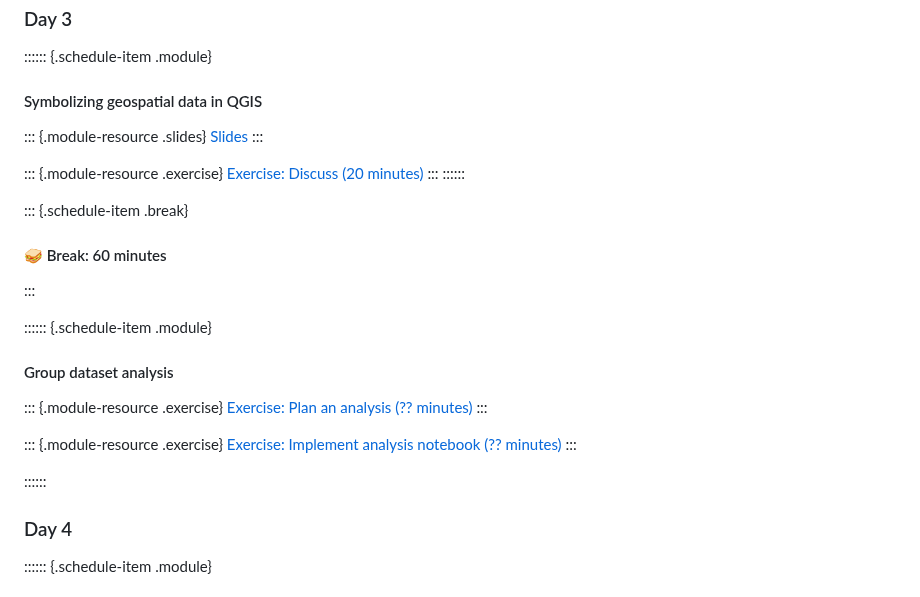
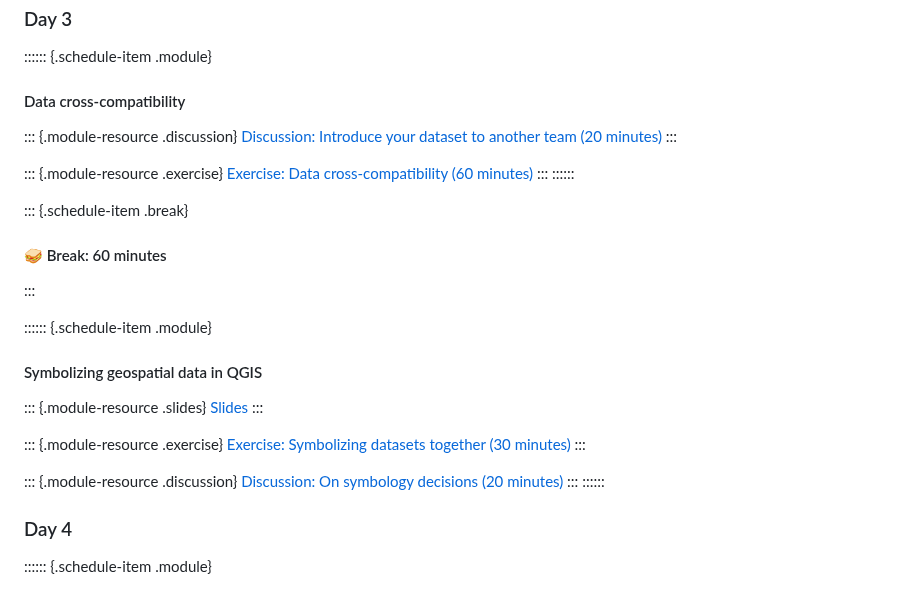
Before and after one commit to qgreenland-workshop-2023-researcher/qgreenland-workshop-2023-researcher.github.io, a Markdown page: content/materials.md, the part around the change. GitHub-like rendering.

Commit message:
Create data cross-compatibility exercises and discussions

```diff
--- a/content/materials.md
+++ b/content/materials.md
@@ -127,14 +127,14 @@ Discussion (10 minutes)
 ### Day 3
 
 :::::: {.schedule-item .module}
-#### Symbolizing geospatial data in QGIS
+#### Data cross-compatibility
 
-::: {.module-resource .slides}
-[Slides](slides/symbology-with-qgis.md)
+::: {.module-resource .discussion}
+[Discussion: Introduce your dataset to another team (20 minutes)](exercises/data-compatibility-introductions.md)
 :::
 
 ::: {.module-resource .exercise}
-[Exercise: Discuss (20 minutes)](exercises/symbology.md)
+[Exercise: Data cross-compatibility (60 minutes)](exercises/data-compatibility.md)
 :::
 ::::::
 
@@ -145,16 +145,19 @@ Discussion (10 minutes)
 
 
 :::::: {.schedule-item .module}
-#### Group dataset analysis
+#### Symbolizing geospatial data in QGIS
 
-::: {.module-resource .exercise}
-[Exercise: Plan an analysis (?? minutes)](exercises/dataset-analysis-plan.md)
+::: {.module-resource .slides}
+[Slides](slides/symbology-with-qgis.md)
 :::
 
 ::: {.module-resource .exercise}
-[Exercise: Implement analysis notebook (?? minutes)](exercises/dataset-analysis-notebook.md)
+[Exercise: Symbolizing datasets together (30 minutes)](exercises/?.md)
 :::
 
+::: {.module-resource .discussion}
+[Discussion: On symbology decisions (20 minutes)](exercises/?.md)
+:::
 ::::::
 
 
```
Also changed, not shown: content/exercises/data-compatibility-introductions.md (added, +24 -0 lines), content/exercises/data-compatibility.md (added, +25 -0 lines).
